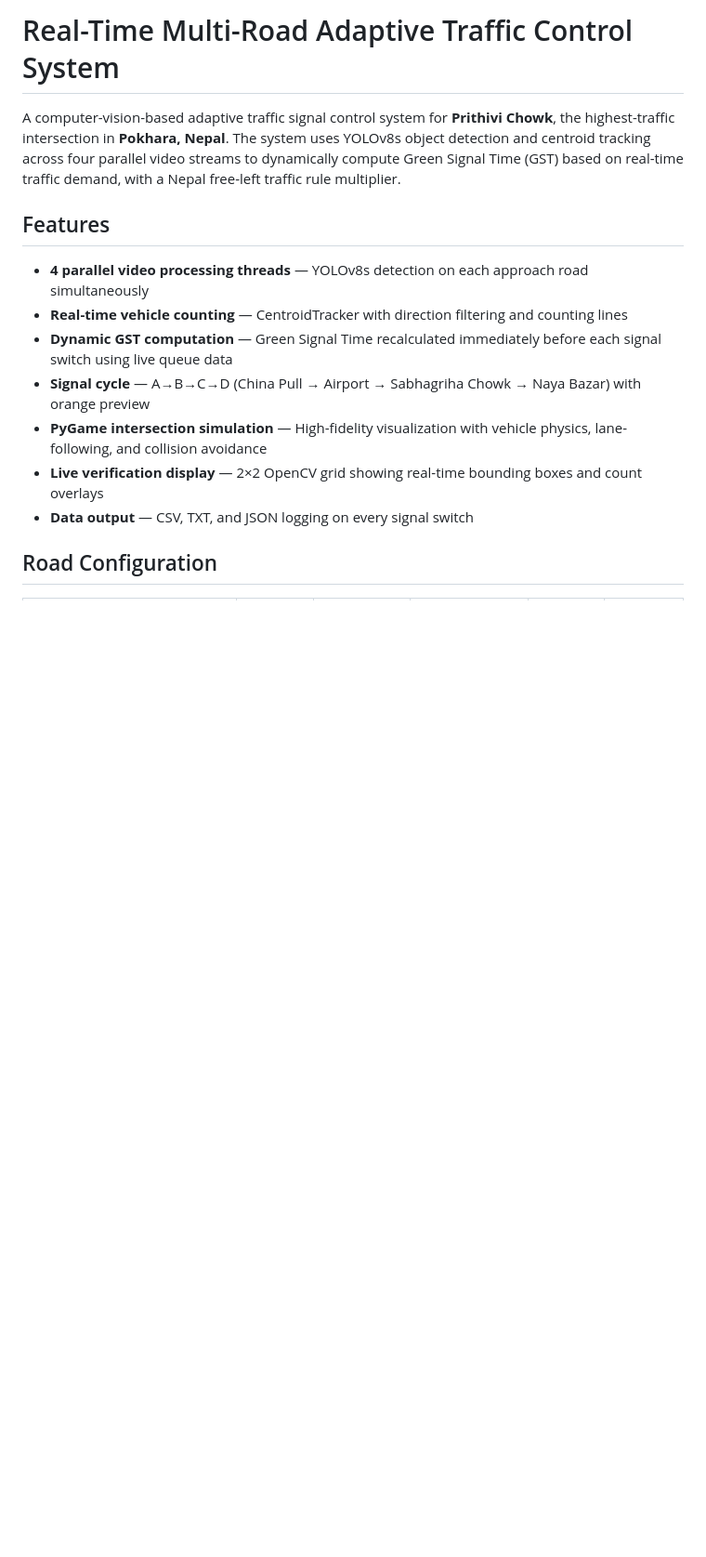
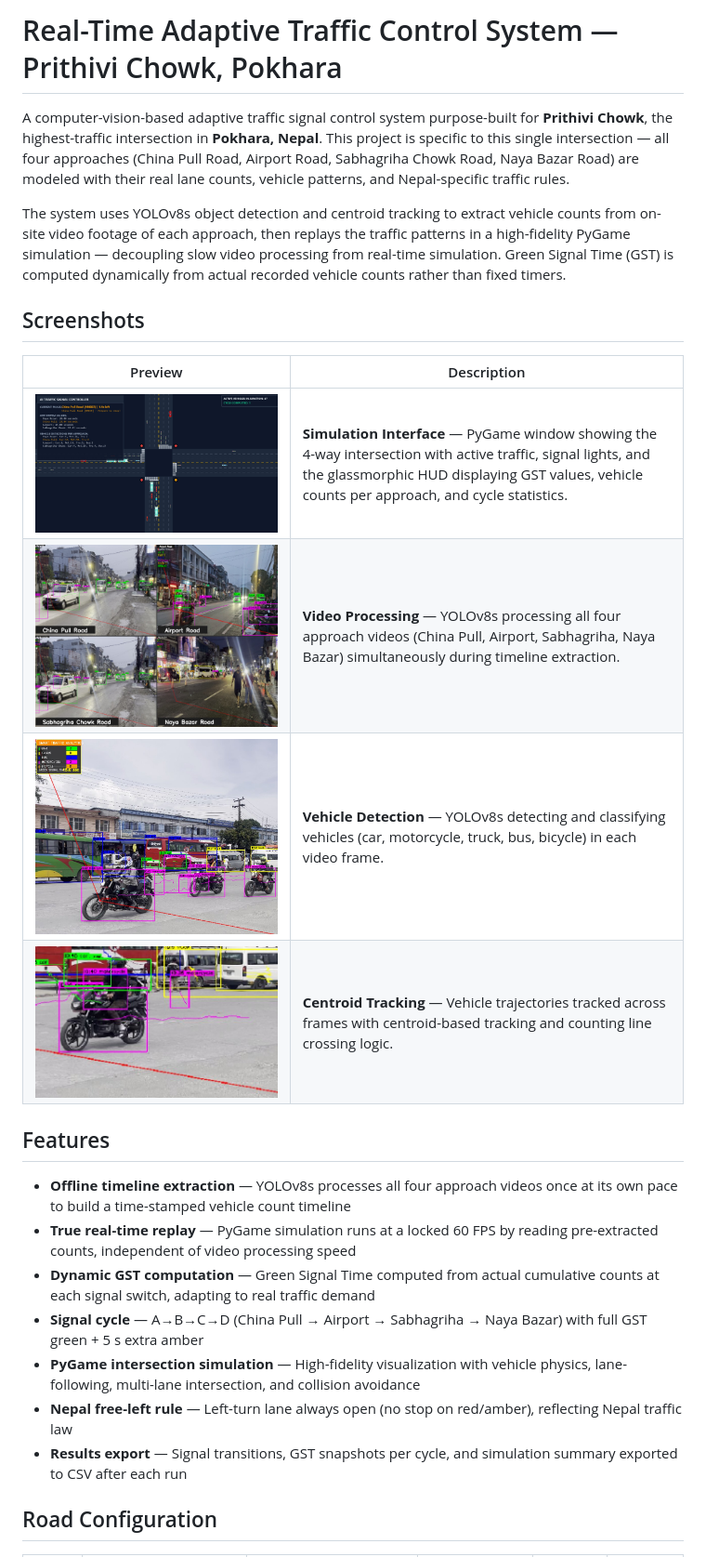
Before and after one commit to Aagaman1229/Trafic_management_system_based_on_horizontal_flow, a Markdown page: readme.md, the part around one of its changes. Shown at 93% size. GitHub-like rendering; pictures changed too: images/4video_running_parallel.jpg (added), images/detection.jpg (added), images/line_tracing.jpg (added); blank space fills up the shorter version.

Commit message:
data extraction module added

```diff
--- a/readme.md
+++ b/readme.md
@@ -1,16 +1,27 @@
-# Real-Time Multi-Road Adaptive Traffic Control System
+# Real-Time Adaptive Traffic Control System — Prithivi Chowk, Pokhara
 
-A computer-vision-based adaptive traffic signal control system for **Prithivi Chowk**, the highest-traffic intersection in **Pokhara, Nepal**. The system uses YOLOv8s object detection and centroid tracking across four parallel video streams to dynamically compute Green Signal Time (GST) based on real-time traffic demand, with a Nepal free-left traffic rule multiplier.
+A computer-vision-based adaptive traffic signal control system purpose-built for **Prithivi Chowk**, the highest-traffic intersection in **Pokhara, Nepal**. This project is specific to this single intersection — all four approaches (China Pull Road, Airport Road, Sabhagriha Chowk Road, Naya Bazar Road) are modeled with their real lane counts, vehicle patterns, and Nepal-specific traffic rules.
+
+The system uses YOLOv8s object detection and centroid tracking to extract vehicle counts from on-site video footage of each approach, then replays the traffic patterns in a high-fidelity PyGame simulation — decoupling slow video processing from real-time simulation. Green Signal Time (GST) is computed dynamically from actual recorded vehicle counts rather than fixed timers.
+
+## Screenshots
+
+| Preview | Description |
+|---------|-------------|
+| ![Simulation Interface](images/simulation.jpg) | **Simulation Interface** — PyGame window showing the 4-way intersection with active traffic, signal lights, and the glassmorphic HUD displaying GST values, vehicle counts per approach, and cycle statistics. |
+| ![4 Videos Running in Parallel](images/4video_running_parallel.jpg) | **Video Processing** — YOLOv8s processing all four approach videos (China Pull, Airport, Sabhagriha, Naya Bazar) simultaneously during timeline extraction. |
+| ![Object Detection](images/detection.jpg) | **Vehicle Detection** — YOLOv8s detecting and classifying vehicles (car, motorcycle, truck, bus, bicycle) in each video frame. |
+| ![Line Tracing](images/line_tracing.jpg) | **Centroid Tracking** — Vehicle trajectories tracked across frames with centroid-based tracking and counting line crossing logic. |
 
 ## Features
 
-- **4 parallel video processing threads** — YOLOv8s detection on each approach road simultaneously
-- **Real-time vehicle counting** — CentroidTracker with direction filtering and counting lines
-- **Dynamic GST computation** — Green Signal Time recalculated immediately before each signal switch using live queue data
-- **Signal cycle** — A→B→C→D (China Pull → Airport → Sabhagriha Chowk → Naya Bazar) with orange preview
-- **PyGame intersection simulation** — High-fidelity visualization with vehicle physics, lane-following, and collision avoidance
-- **Live verification display** — 2×2 OpenCV grid showing real-time bounding boxes and count overlays
-- **Data output** — CSV, TXT, and JSON logging on every signal switch
+- **Offline timeline extraction** — YOLOv8s processes all four approach videos once at its own pace to build a time-stamped vehicle count timeline
+- **True real-time replay** — PyGame simulation runs at a locked 60 FPS by reading pre-extracted counts, independent of video processing speed
+- **Dynamic GST computation** — Green Signal Time computed from actual cumulative counts at each signal switch, adapting to real traffic demand
+- **Signal cycle** — A→B→C→D (China Pull → Airport → Sabhagriha → Naya Bazar) with full GST green + 5 s extra amber
+- **PyGame intersection simulation** — High-fidelity visualization with vehicle physics, lane-following, multi-lane intersection, and collision avoidance
+- **Nepal free-left rule** — Left-turn lane always open (no stop on red/amber), reflecting Nepal traffic law
+- **Results export** — Signal transitions, GST snapshots per cycle, and simulation summary exported to CSV after each run
 
 ## Road Configuration
 
```
Also changed, not shown: other parts of readme.md (+76 -82 lines), 3 other files.
